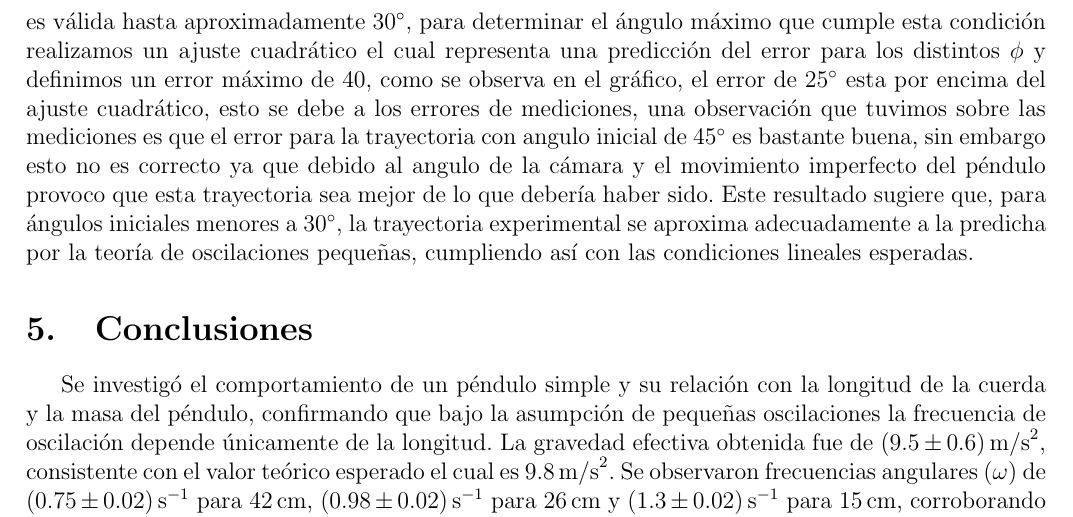
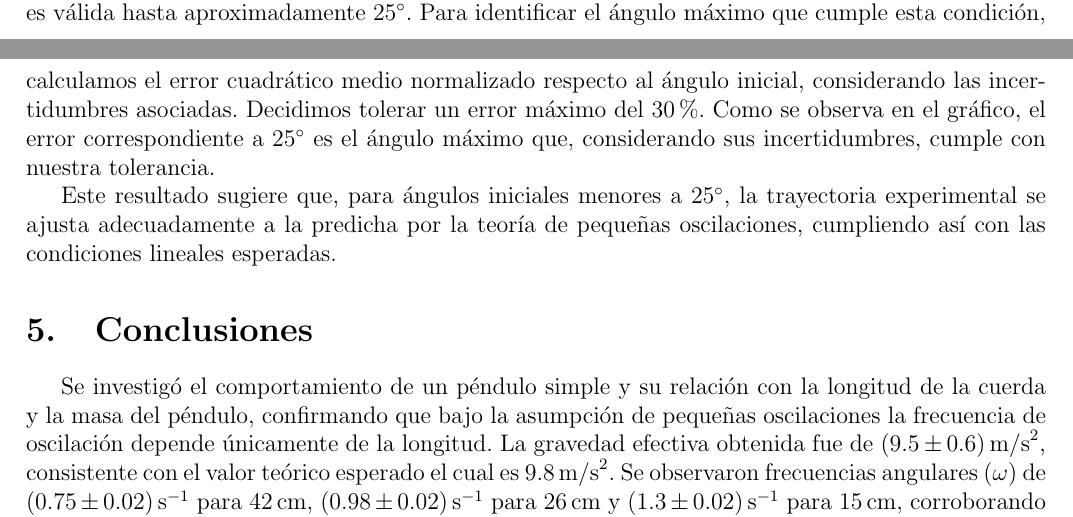
Before and after one commit to FranciscoCarruthers/Fisica-TPs, a LaTeX paper (TP2/informe_tp2.tex): part of page 9 of 9 before the commit and two parts of pages 8 and 9 of 9 after it, the two joined at a grey line, cut so that both start at the same text. Compiled offline with pdfLaTeX.

Commit message:
listo peq osci

```diff
--- a/TP2/informe_tp2.tex
+++ b/TP2/informe_tp2.tex
@@ -213,10 +213,12 @@ El valor del ECM se presenta en la Figura \ref{fig:pequeñas_oscilaciones}, dond
     \caption{Error cuadrático medio bajo la aproximación de pequeñas oscilaciones con m = $(23\pm1)$ g y L = $(42.0\pm0.1)$ cm.}
     \label{fig:pequeñas_oscilaciones}
 \end{figure}
-Observando el gráfico de la Figura \ref{fig:pequeñas_oscilaciones}, determinamos que la aproximación de pequeñas oscilaciones es válida hasta aproximadamente $30^\circ$, para determinar el ángulo máximo que cumple esta condición realizamos un ajuste cuadrático el cual representa una predicción del error para los distintos $\phi$ y definimos un error máximo de 40, como se observa en el gráfico, el error de $25^\circ$ esta por encima del ajuste cuadrático, esto se debe a los errores de mediciones, una observación que tuvimos sobre las mediciones es que el error para la trayectoria con angulo inicial de $45^\circ$ es bastante buena, sin embargo esto no es correcto ya que debido al angulo de la cámara y el movimiento imperfecto del péndulo provoco que esta trayectoria sea mejor de lo que debería haber sido. Este resultado sugiere que, para ángulos iniciales menores a $30^\circ$, la trayectoria experimental se aproxima adecuadamente a la predicha por la teoría de oscilaciones pequeñas, cumpliendo así con las condiciones lineales esperadas.
+Observando el gráfico de la Figura \ref{fig:pequeñas_oscilaciones}, determinamos que la aproximación de pequeñas oscilaciones es válida hasta aproximadamente \(25^\circ\). Para identificar el ángulo máximo que cumple esta condición, calculamos el error cuadrático medio normalizado respecto al ángulo inicial, considerando las incertidumbres asociadas. Decidimos tolerar un error máximo del \(30\%\). Como se observa en el gráfico, el error correspondiente a \(25^\circ\) es el ángulo máximo que, considerando sus incertidumbres, cumple con nuestra tolerancia.
+
+Este resultado sugiere que, para ángulos iniciales menores a \(25^\circ\), la trayectoria experimental se ajusta adecuadamente a la predicha por la teoría de pequeñas oscilaciones, cumpliendo así con las condiciones lineales esperadas.
 
 \section{Conclusiones}
 
-Se investigó el comportamiento de un péndulo simple y su relación con la longitud de la cuerda y la masa del péndulo, confirmando que bajo la asumpción de pequeñas oscilaciones la frecuencia de oscilación depende únicamente de la longitud. La gravedad efectiva obtenida fue de \((9.5 \pm 0.6) \, \text{m/s}^2\), consistente con el valor teórico esperado el cual es \(9.8 \, \text{m/s}^2\). Se observaron frecuencias angulares (\(\omega\)) de \((0.75 \pm 0.02)\, \text{s}^{-1}\) para \(42 \, \text{cm}\), \((0.98 \pm 0.02) \, \text{s}^{-1}\) para \(26 \, \text{cm}\) y \((1.3 \pm 0.02) \, \text{s}^{-1}\) para \(15 \, \text{cm}\), corroborando la relación inversa entre longitud y frecuencia con los valores teóricos los cuales son \(0.77 \text{s}^{-1}\) para \(42 \, \text{cm}\), \(0.98 \text{s}^{-1}\) para \(26 \, \text{cm}\), \(1.29 \text{s}^{-1}\) para \(15 \, \text{cm}\), observamos que nuestros resultados son acertados de nuestro rango de error. Adicionalmente, se determinó que el rango de ángulos donde se cumplen las condiciones de pequeñas oscilaciones es aproximadamente hasta $30^\circ$. Estos resultados reafirman los principios de la dinámica oscilatoria y respaldan la aplicación del modelo de pequeñas oscilaciones en el estudio de sistemas físicos similares.
+Se investigó el comportamiento de un péndulo simple y su relación con la longitud de la cuerda y la masa del péndulo, confirmando que bajo la asumpción de pequeñas oscilaciones la frecuencia de oscilación depende únicamente de la longitud. La gravedad efectiva obtenida fue de \((9.5 \pm 0.6) \, \text{m/s}^2\), consistente con el valor teórico esperado el cual es \(9.8 \, \text{m/s}^2\). Se observaron frecuencias angulares (\(\omega\)) de \((0.75 \pm 0.02)\, \text{s}^{-1}\) para \(42 \, \text{cm}\), \((0.98 \pm 0.02) \, \text{s}^{-1}\) para \(26 \, \text{cm}\) y \((1.3 \pm 0.02) \, \text{s}^{-1}\) para \(15 \, \text{cm}\), corroborando la relación inversa entre longitud y frecuencia con los valores teóricos los cuales son \(0.77 \text{s}^{-1}\) para \(42 \, \text{cm}\), \(0.98 \text{s}^{-1}\) para \(26 \, \text{cm}\), \(1.29 \text{s}^{-1}\) para \(15 \, \text{cm}\), observamos que nuestros resultados son acertados de nuestro rango de error. Adicionalmente, se determinó que el rango de ángulos donde se cumplen las condiciones de pequeñas oscilaciones es aproximadamente hasta $25^\circ$. Estos resultados reafirman los principios de la dinámica oscilatoria y respaldan la aplicación del modelo de pequeñas oscilaciones en el estudio de sistemas físicos similares.
 
 \end{document}
```
Also changed, not shown: TP2/errores_normalizados_incertezas.png, TP2/peq_oscilaciones_normalizadas.png (deleted), TP2/percent_error_plot.png (deleted), TP2/informe_tp2.tex (2 more changed lines), 1 other file.
